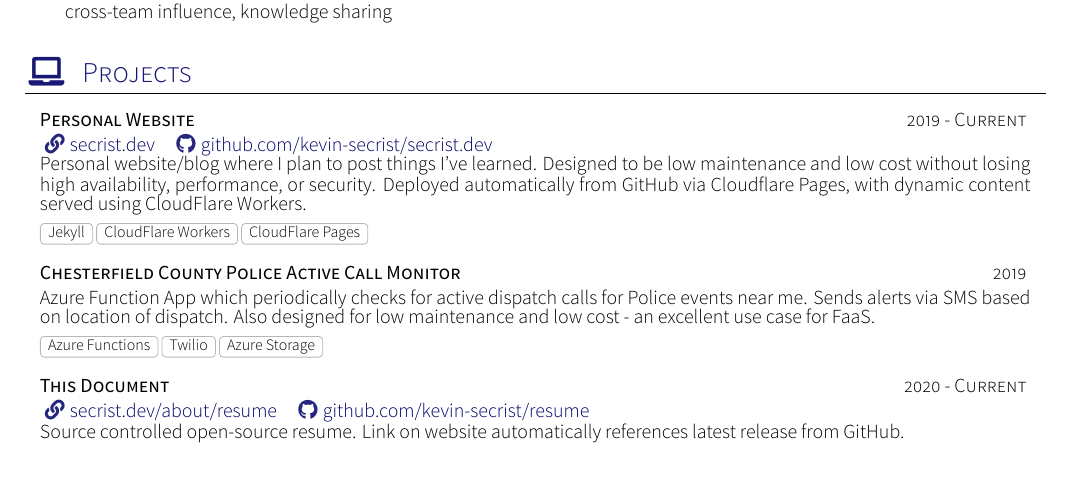
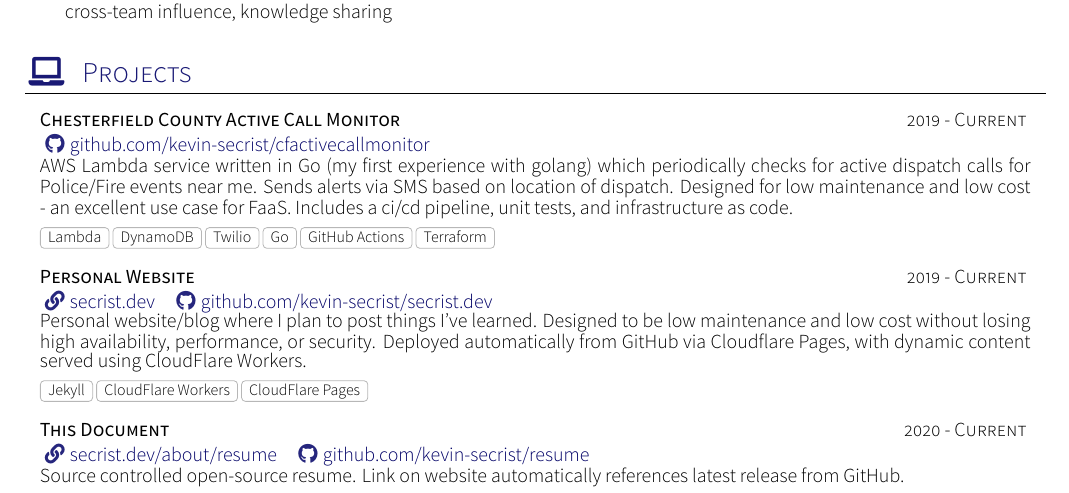
Before and after one commit to kevin-secrist/resume, a LaTeX CV (src/cv.tex, which reads src/sections/projects.tex): part of page 3 of 3, cut so that both start at the same text. Compiled offline with XeLaTeX; a missing font is replaced by an installed copy or a similar font; a LaTeX package or settings file that is missing is left out.

Commit message:
Update CFActiveCalls project reference
I rewrote the CFActiveCalls app and made it publicly available, so
updating the description and link to it.

```diff
--- a/src/sections/projects.tex
+++ b/src/sections/projects.tex
@@ -1,16 +1,16 @@
 \sectionTitle{Projects}{\faLaptop}
 \begin{projects}
+    \project
+    {Chesterfield County Active Call Monitor}{2019 - Current}
+    {\github{kevin-secrist/cfactivecallmonitor}}
+    {AWS Lambda service written in Go (my first experience with golang) which periodically checks for active dispatch calls for Police/Fire events near me. Sends alerts via SMS based on location of dispatch. Designed for low maintenance and low cost - an excellent use case for FaaS. Includes a ci/cd pipeline, unit tests, and infrastructure as code.}
+    {Lambda,DynamoDB,Twilio,Go,GitHub Actions,Terraform}
+
     \project
     {Personal Website}{2019 - Current}
     {\website{https://secrist.dev}{secrist.dev}\github{kevin-secrist/secrist.dev}}
     {Personal website/blog where I plan to post things I've learned. Designed to be low maintenance and low cost without losing high availability, performance, or security. Deployed automatically from GitHub via Cloudflare Pages, with dynamic content served using CloudFlare Workers.}
     {Jekyll, CloudFlare Workers, CloudFlare Pages}
-
-    \project
-    {Chesterfield County Police Active Call Monitor}{2019}
-    {}
-    {Azure Function App which periodically checks for active dispatch calls for Police events near me. Sends alerts via SMS based on location of dispatch. Also designed for low maintenance and low cost - an excellent use case for FaaS.}
-    {Azure Functions,Twilio,Azure Storage}
 
     \project
     {This Document}{2020 - Current}
```
